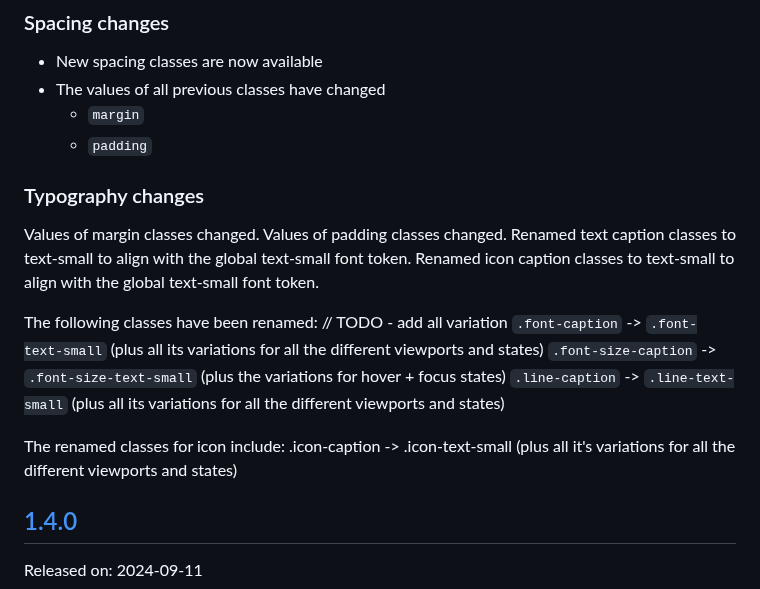
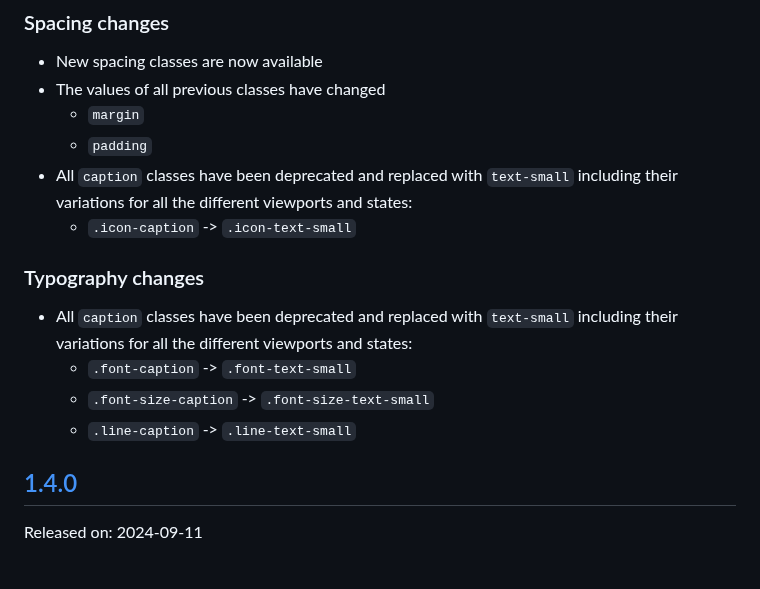
Before and after one commit to cds-snc/gcds-utility, a Markdown page: CHANGELOG.md, the part around the change. Drawn GitHub-style; blank space fills up the shorter version.

Commit message:
chore: update with bullet points

```diff
--- a/CHANGELOG.md
+++ b/CHANGELOG.md
@@ -20,22 +20,14 @@ These updates were introduced with the [latest release of our design tokens](htt
 * The values of all previous classes have changed
   - `margin`
   - `padding`
+* All `caption` classes have been deprecated and replaced with `text-small` including their variations for all the different viewports and states:
+  - `.icon-caption` -> `.icon-text-small`
 
 ### Typography changes
-Values of margin classes changed.
-Values of padding classes changed.
-Renamed text caption classes to text-small to align with the global text-small font token.
-Renamed icon caption classes to text-small to align with the global text-small font token.
-
-The following classes have been renamed:
-// TODO - add all variation
-`.font-caption` -> `.font-text-small` (plus all its variations for all the different viewports and states)
-`.font-size-caption` -> `.font-size-text-small` (plus the variations for hover + focus states)
-`.line-caption` -> `.line-text-small` (plus all its variations for all the different viewports and states)
-
-The renamed classes for icon include:
-.icon-caption -> .icon-text-small (plus all it's variations for all the different viewports and states)
-
+* All `caption` classes have been deprecated and replaced with `text-small` including their variations for all the different viewports and states:
+  -  `.font-caption` -> `.font-text-small`
+  -  `.font-size-caption` -> `.font-size-text-small`
+  -  `.line-caption` -> `.line-text-small`
 
 ## [1.4.0](https://github.com/cds-snc/gcds-utility/compare/gcds-utility-v1.3.0...gcds-utility-v1.4.0)
 
```
